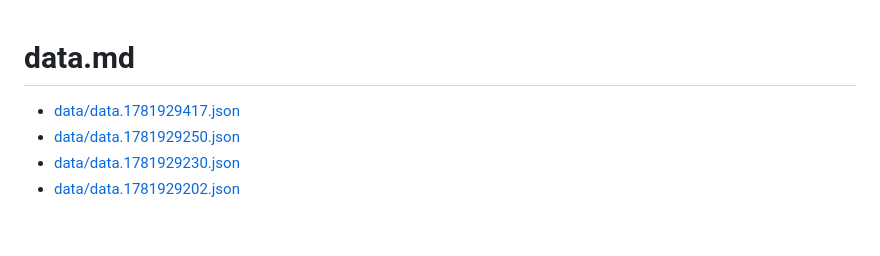
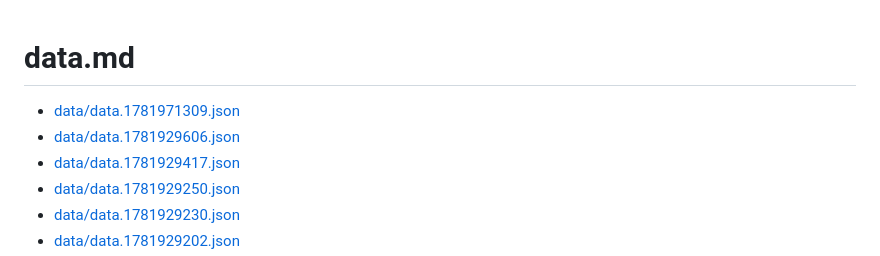
Before and after one commit to LafeLabs/data-web, a Markdown page: data.md, the part around the change. Rendered like a GitHub page; blank space fills up the shorter version.

```diff
--- a/data.md
+++ b/data.md
@@ -1,5 +1,7 @@
 # data.md
 
+ - [data/data.1781971309.json](data/data-1781971309.json)
+ - [data/data.1781929606.json](data/data-1781929606.json)
  - [data/data.1781929417.json](data/data-1781929417.json)
  - [data/data.1781929250.json](data/data-1781929250.json)
  - [data/data.1781929230.json](data/data-1781929230.json)
```
Also changed, not shown: files.md (+3 -1 lines), plots.md (+4 -0 lines), plots/plot-1781971309.png (added), 9 other files.
